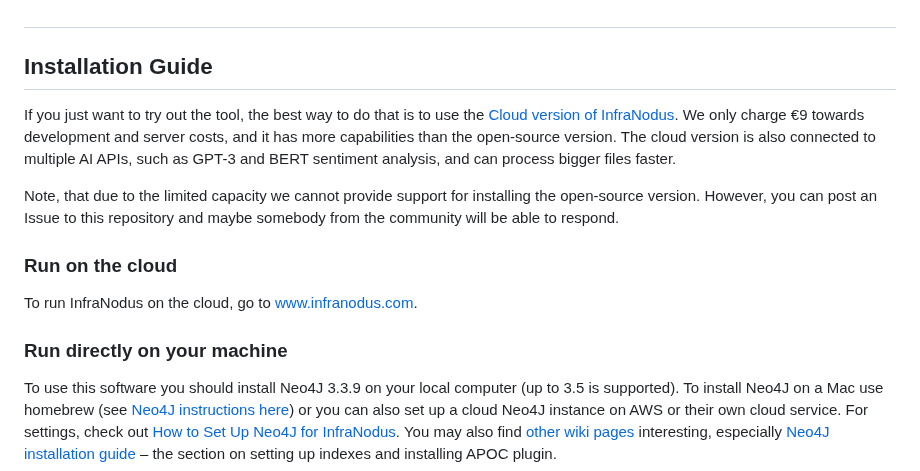
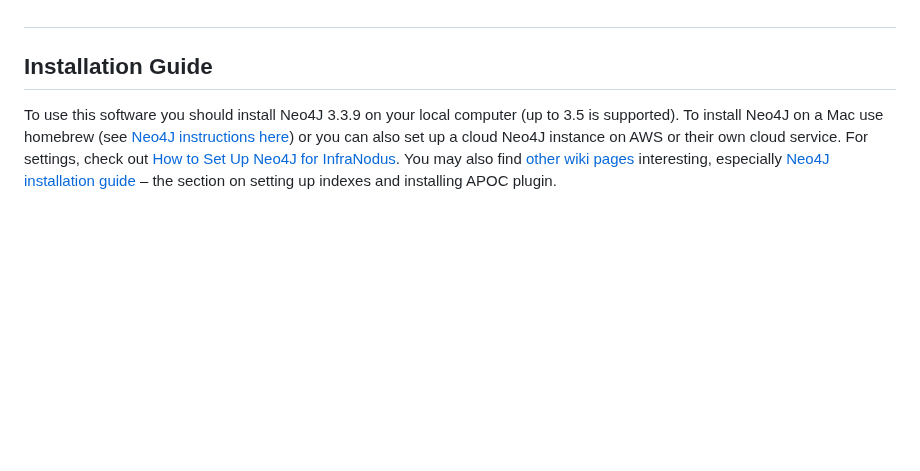
Before and after one commit to skdenton/vibranodus, a Markdown page: README.md, the part around one of its changes. Rendered like a GitHub page; blank space fills up the shorter version.

```diff
--- a/README.md
+++ b/README.md
@@ -90,16 +88,6 @@ InfraNodus is built on
 ##
 ## Installation Guide
 
-If you just want to try out the tool, the best way to do that is to use the [Cloud version of InfraNodus](https://infranodus.com). We only charge €9 towards development and server costs, and it has more capabilities than the open-source version. The cloud version is also connected to multiple AI APIs, such as GPT-3 and BERT sentiment analysis, and can process bigger files faster.
-
-Note, that due to the limited capacity we cannot provide support for installing the open-source version. However, you can post an Issue to this repository and maybe somebody from the community will be able to respond.
-
-
-### Run on the cloud
-To run InfraNodus on the cloud, go to [www.infranodus.com](https://infranodus.com).
-
-
-### Run directly on your machine
 To use this software you should install Neo4J 3.3.9 on your local computer (up to 3.5 is supported).
 To install Neo4J on a Mac use homebrew (see [Neo4J instructions here](http://www.neo4j.org/download)) or you can also set up a cloud Neo4J instance on AWS or their own cloud service.
 For settings, check out [How to Set Up Neo4J for InfraNodus](https://github.com/noduslabs/infranodus/wiki/Neo4J-Database-Setup).
```
Also changed, not shown: other parts of README.md (+0 -2 lines).
